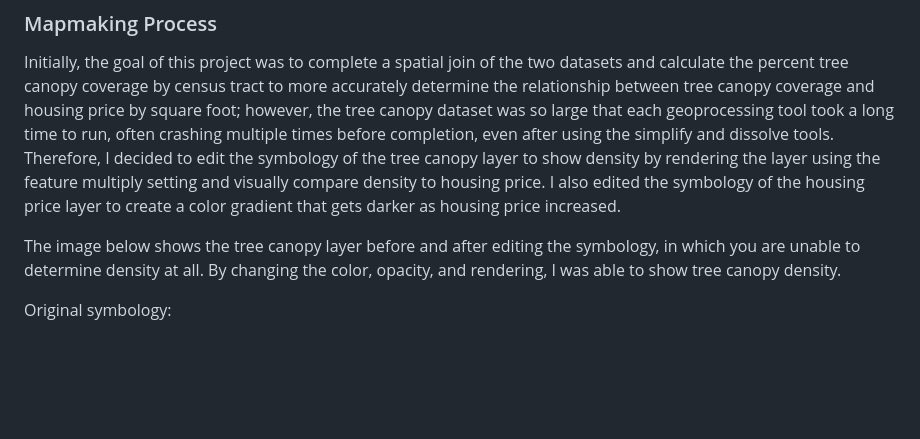
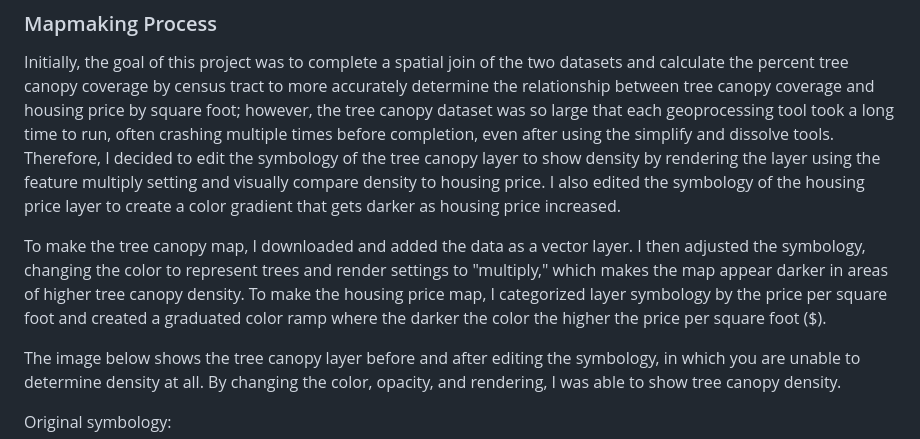
Before and after one commit to amgr294/map-671-final-project-amgr294, a Markdown page: README.md, the part around the change. Rendered like a GitHub page; blank space fills up the shorter version.

```diff
--- a/README.md
+++ b/README.md
@@ -26,6 +26,8 @@ The two datasets used in this analysis come from the [Seattle Open Data Portal](
 
 Initially, the goal of this project was to complete a spatial join of the two datasets and calculate the percent tree canopy coverage by census tract to more accurately determine the relationship between tree canopy coverage and housing price by square foot; however, the tree canopy dataset was so large that each geoprocessing tool took a long time to run, often crashing multiple times before completion, even after using the simplify and dissolve tools. Therefore, I decided to edit the symbology of the tree canopy layer to show density by rendering the layer using the feature multiply setting and visually compare density to housing price. I also edited the symbology of the housing price layer to create a color gradient that gets darker as housing price increased.
 
+To make the tree canopy map, I downloaded and added the data as a vector layer. I then adjusted the symbology, changing the color to represent trees and render settings to "multiply," which makes the map appear darker in areas of higher tree canopy density. To make the housing price map, I categorized layer symbology by the price per square foot and created a graduated color ramp where the darker the color the higher the price per square foot ($).
+
 The image below shows the tree canopy layer before and after editing the symbology, in which you are unable to determine density at all. By changing the color, opacity, and rendering, I was able to show tree canopy density.
 
 Original symbology:
```
